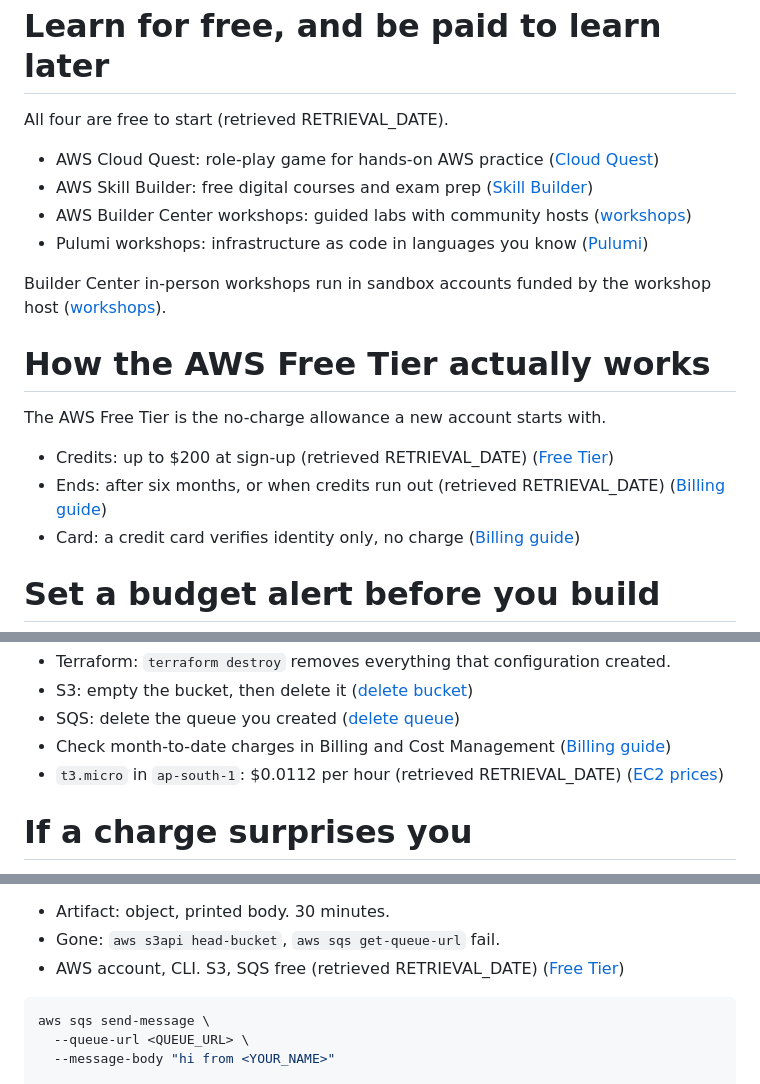
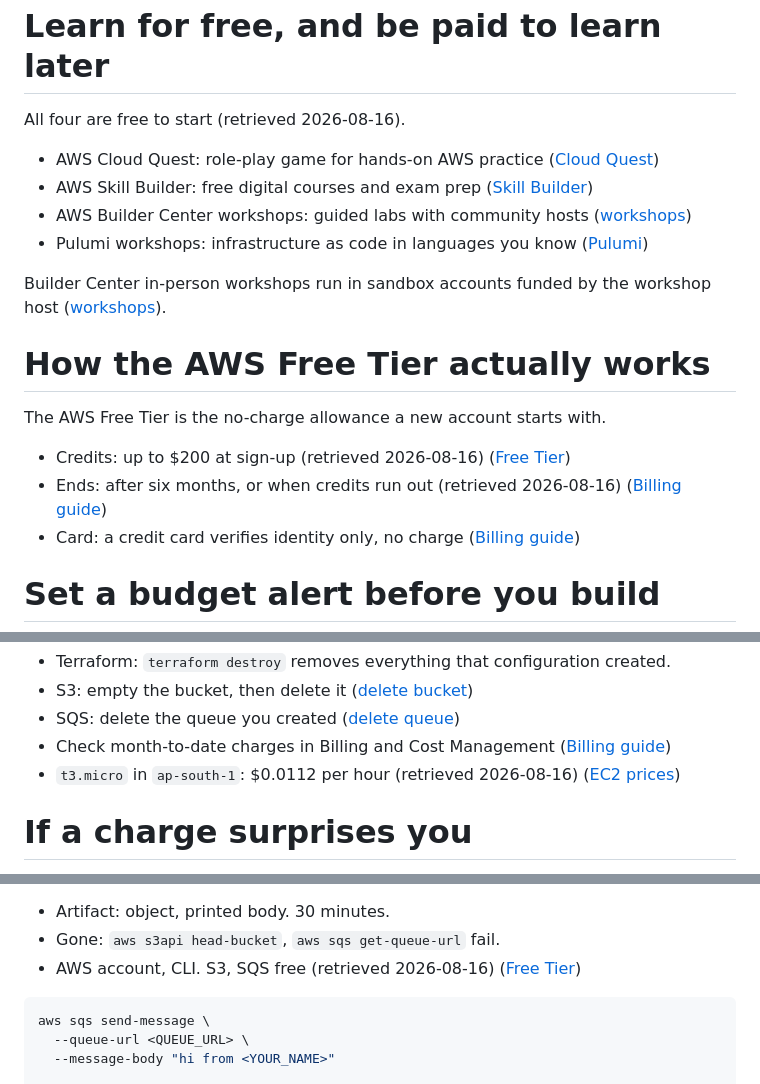
Before and after one commit to rafalkrol-xyz/aws-student-builder-group-aub-20260816-shoot-for-the-stars, a Markdown page: presentation/shoot-for-the-stars.md, 3 parts joined by grey strips. Rendered like a GitHub page.

Commit message:
Put the actual retieval date

````diff
--- a/presentation/shoot-for-the-stars.md
+++ b/presentation/shoot-for-the-stars.md
@@ -252,7 +252,7 @@ resource "aws_instance" "nginx" {
 Learn for free, and be paid to learn later
 ==========================================
 
-All four are free to start (retrieved RETRIEVAL_DATE).
+All four are free to start (retrieved 2026-08-16).
 
 - AWS Cloud Quest: role-play game for hands-on AWS practice ([Cloud Quest](https://aws.amazon.com/training/digital/aws-cloud-quest/))
 - AWS Skill Builder: free digital courses and exam prep ([Skill Builder](https://skillbuilder.aws/))
@@ -268,8 +268,8 @@ How the AWS Free Tier actually works
 
 The AWS Free Tier is the no-charge allowance a new account starts with.
 
-- Credits: up to $200 at sign-up (retrieved RETRIEVAL_DATE) ([Free Tier](https://aws.amazon.com/free/))
-- Ends: after six months, or when credits run out (retrieved RETRIEVAL_DATE) ([Billing guide](https://docs.aws.amazon.com/awsaccountbilling/latest/aboutv2/free-tier.html))
+- Credits: up to $200 at sign-up (retrieved 2026-08-16) ([Free Tier](https://aws.amazon.com/free/))
+- Ends: after six months, or when credits run out (retrieved 2026-08-16) ([Billing guide](https://docs.aws.amazon.com/awsaccountbilling/latest/aboutv2/free-tier.html))
 - Card: a credit card verifies identity only, no charge ([Billing guide](https://docs.aws.amazon.com/awsaccountbilling/latest/aboutv2/free-tier.html))
 
 <!-- end_slide -->
@@ -297,7 +297,7 @@ Delete every billable resource in the same session you create it.
 - S3: empty the bucket, then delete it ([delete bucket](https://docs.aws.amazon.com/AmazonS3/latest/userguide/delete-bucket.html))
 - SQS: delete the queue you created ([delete queue](https://docs.aws.amazon.com/AWSSimpleQueueService/latest/SQSDeveloperGuide/step-delete-queue.html))
 - Check month-to-date charges in Billing and Cost Management ([Billing guide](https://docs.aws.amazon.com/awsaccountbilling/latest/aboutv2/))
-- `t3.micro` in `ap-south-1`: $0.0112 per hour (retrieved RETRIEVAL_DATE) ([EC2 prices](https://aws.amazon.com/ec2/pricing/on-demand/))
+- `t3.micro` in `ap-south-1`: $0.0112 per hour (retrieved 2026-08-16) ([EC2 prices](https://aws.amazon.com/ec2/pricing/on-demand/))
 
 <!-- end_slide -->
 
@@ -413,7 +413,7 @@ Goal: store one object, pass one message.
 
 - Artifact: object, printed body. 30 minutes.
 - Gone: `aws s3api head-bucket`, `aws sqs get-queue-url` fail.
-- AWS account, CLI. S3, SQS free (retrieved RETRIEVAL_DATE) ([Free Tier](https://aws.amazon.com/free/))
+- AWS account, CLI. S3, SQS free (retrieved 2026-08-16) ([Free Tier](https://aws.amazon.com/free/))
 
 ```bash
 aws sqs send-message \
````
Also changed, not shown: homework/02-s3-object-sqs-message.md (+1 -1 lines).
